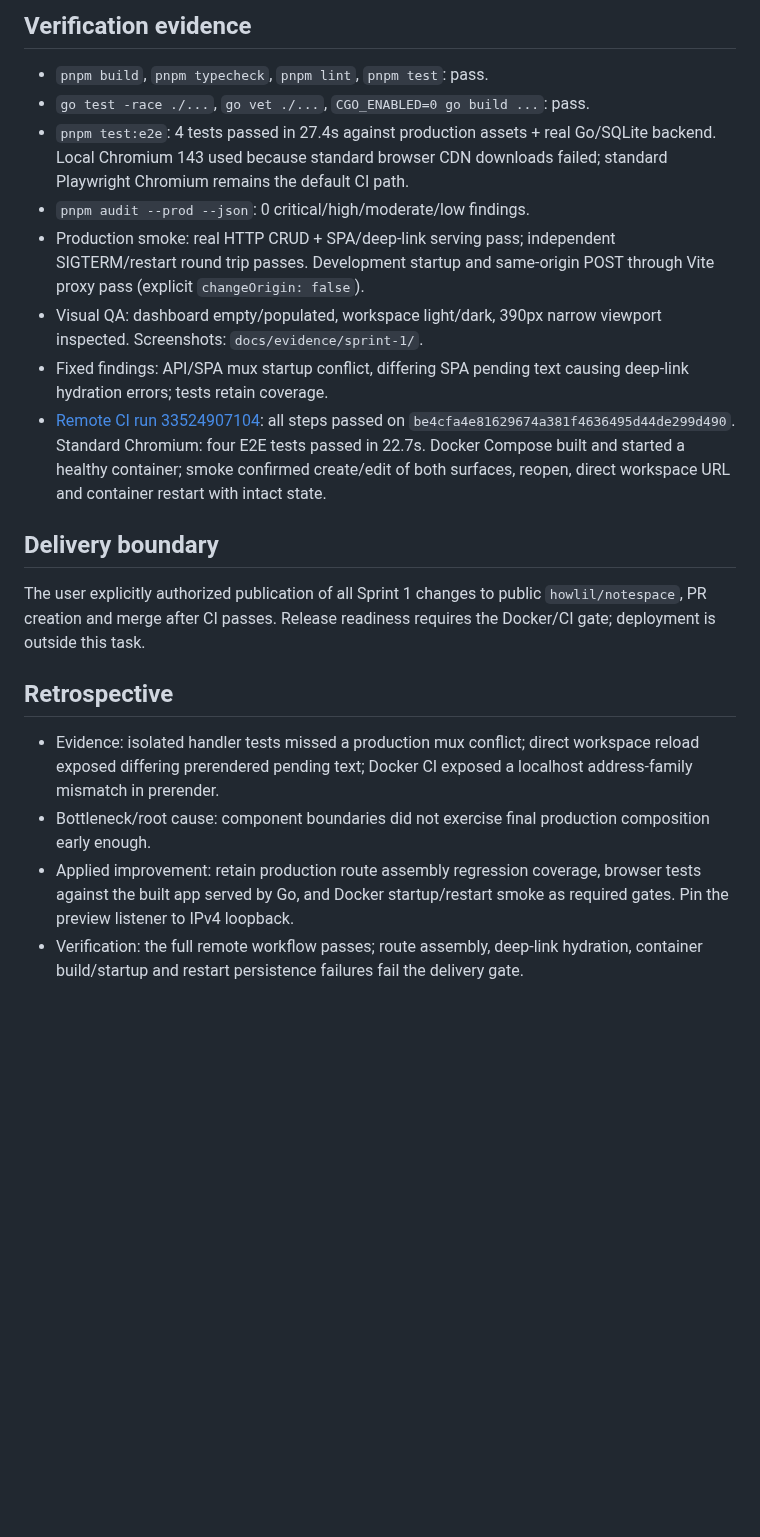
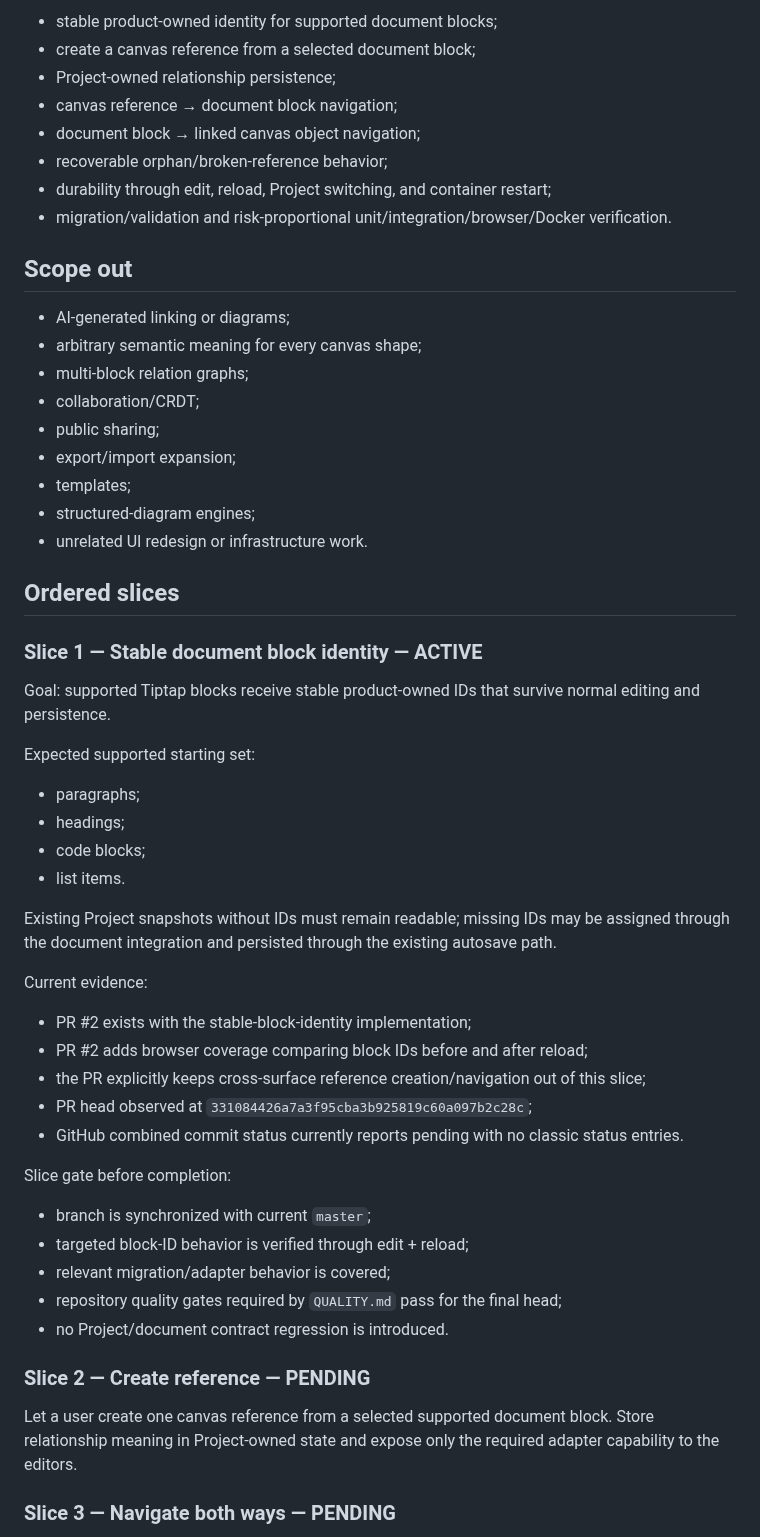
Before and after one commit to howlil/notespace, a Markdown page: .agents/CURRENT_ITERATION.md, the part around one of its changes. GitHub-like rendering; blank space fills up the shorter version.

Commit message:
docs: make current iteration the canonical milestone state

```diff
--- a/.agents/CURRENT_ITERATION.md
+++ b/.agents/CURRENT_ITERATION.md
@@ -44,19 +22,59 @@ No auth; host binds loopback by default. Acknowledged saves survive restart; for
 
-## Verification evidence
-- `pnpm build`, `pnpm typecheck`, `pnpm lint`, `pnpm test`: pass.
-- `go test -race ./...`, `go vet ./...`, `CGO_ENABLED=0 go build ...`: pass.
-- `pnpm test:e2e`: 4 tests passed in 27.4s against production assets + real Go/SQLite backend. Local Chromium 143 used because standard browser CDN downloads failed; standard Playwright Chromium remains the default CI path.
-- `pnpm audit --prod --json`: 0 critical/high/moderate/low findings.
-- Production smoke: real HTTP CRUD + SPA/deep-link serving pass; independent SIGTERM/restart round trip passes. Development startup and same-origin POST through Vite proxy pass (explicit `changeOrigin: false`).
-- Visual QA: dashboard empty/populated, workspace light/dark, 390px narrow viewport inspected. Screenshots: `docs/evidence/sprint-1/`.
-- Fixed findings: API/SPA mux startup conflict, differing SPA pending text causing deep-link hydration errors; tests retain coverage.
-- [Remote CI run 33524907104](https://github.com/howlil/notespace/actions/runs/33524907104): all steps passed on `be4cfa4e81629674a381f4636495d44de299d490`. Standard Chromium: four E2E tests passed in 22.7s. Docker Compose built and started a healthy container; smoke confirmed create/edit of both surfaces, reopen, direct workspace URL and container restart with intact state.
+- stable product-owned identity for supported document blocks;
+- create a canvas reference from a selected document block;
+- Project-owned relationship persistence;
+- canvas reference → document block navigation;
+- document block → linked canvas object navigation;
+- recoverable orphan/broken-reference behavior;
+- durability through edit, reload, Project switching, and container restart;
+- migration/validation and risk-proportional unit/integration/browser/Docker verification.
 
-## Delivery boundary
-The user explicitly authorized publication of all Sprint 1 changes to public `howlil/notespace`, PR creation and merge after CI passes. Release readiness requires the Docker/CI gate; deployment is outside this task.
+## Scope out
 
-## Retrospective
-- Evidence: isolated handler tests missed a production mux conflict; direct workspace reload exposed differing prerendered pending text; Docker CI exposed a localhost address-family mismatch in prerender.
-- Bottleneck/root cause: component boundaries did not exercise final production composition early enough.
-- Applied improvement: retain production route assembly regression coverage, browser tests against the built app served by Go, and Docker startup/restart smoke as required gates. Pin the preview listener to IPv4 loopback.
-- Verification: the full remote workflow passes; route assembly, deep-link hydration, container build/startup and restart persistence failures fail the delivery gate.
+- AI-generated linking or diagrams;
+- arbitrary semantic meaning for every canvas shape;
+- multi-block relation graphs;
+- collaboration/CRDT;
+- public sharing;
+- export/import expansion;
+- templates;
+- structured-diagram engines;
+- unrelated UI redesign or infrastructure work.
+
+## Ordered slices
+
+### Slice 1 — Stable document block identity — ACTIVE
+
+Goal: supported Tiptap blocks receive stable product-owned IDs that survive normal editing and persistence.
+
+Expected supported starting set:
+
+- paragraphs;
+- headings;
+- code blocks;
+- list items.
+
+Existing Project snapshots without IDs must remain readable; missing IDs may be assigned through the document integration and persisted through the existing autosave path.
+
+Current evidence:
+
+- PR #2 exists with the stable-block-identity implementation;
+- PR #2 adds browser coverage comparing block IDs before and after reload;
+- the PR explicitly keeps cross-surface reference creation/navigation out of this slice;
+- PR head observed at `331084426a7a3f95cba3b925819c60a097b2c28c`;
+- GitHub combined commit status currently reports pending with no classic status entries.
+
+Slice gate before completion:
+
+- branch is synchronized with current `master`;
+- targeted block-ID behavior is verified through edit + reload;
+- relevant migration/adapter behavior is covered;
+- repository quality gates required by `QUALITY.md` pass for the final head;
+- no Project/document contract regression is introduced.
+
+### Slice 2 — Create reference — PENDING
+
+Let a user create one canvas reference from a selected supported document block. Store relationship meaning in Project-owned state and expose only the required adapter capability to the editors.
+
+### Slice 3 — Navigate both ways — PENDING
+
```
Also changed, not shown: other parts of .agents/CURRENT_ITERATION.md (+57 -35 lines).
